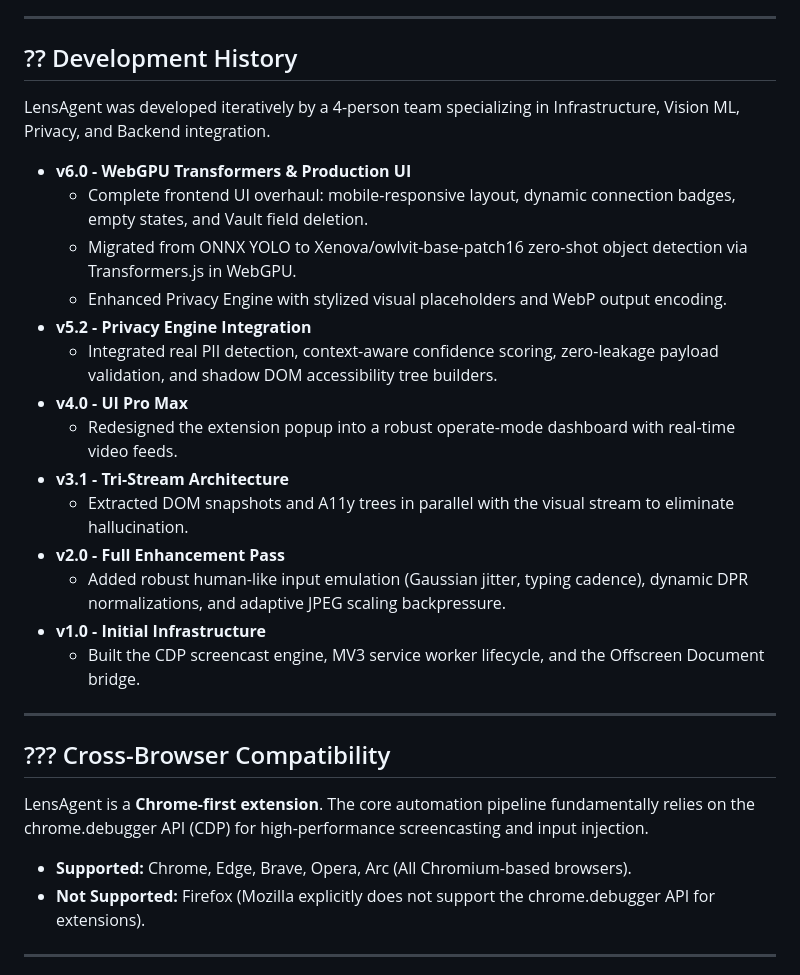
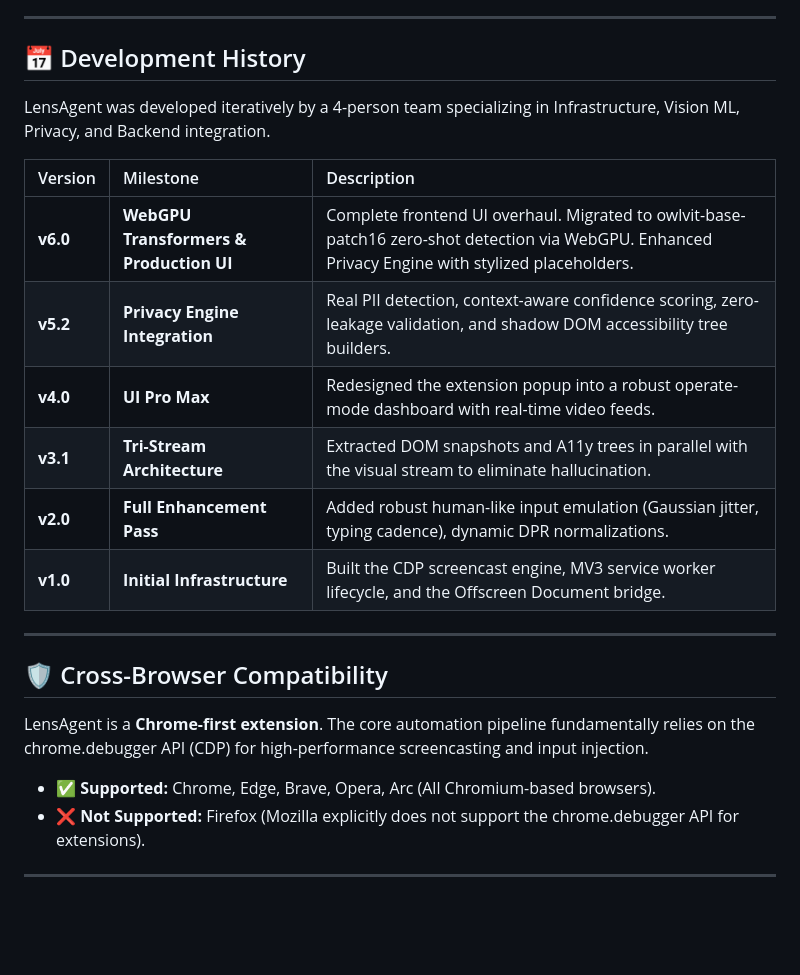
Before and after one commit to ashroxy/LensAgent, a Markdown page: README.md, the part around one of its changes. GitHub-like rendering; blank space fills up the shorter version.

```diff
--- a/README.md
+++ b/README.md
@@ -71,31 +85,25 @@ LensAgent is composed of four tightly integrated layers:
 
 ---
 
-## ?? Development History
+## 📅 Development History
 
 LensAgent was developed iteratively by a 4-person team specializing in Infrastructure, Vision ML, Privacy, and Backend integration.
 
-- **v6.0 - WebGPU Transformers & Production UI**
-  - Complete frontend UI overhaul: mobile-responsive layout, dynamic connection badges, empty states, and Vault field deletion.
-  - Migrated from ONNX YOLO to Xenova/owlvit-base-patch16 zero-shot object detection via Transformers.js in WebGPU.
-  - Enhanced Privacy Engine with stylized visual placeholders and WebP output encoding.
-- **v5.2 - Privacy Engine Integration**
-  - Integrated real PII detection, context-aware confidence scoring, zero-leakage payload validation, and shadow DOM accessibility tree builders.
-- **v4.0 - UI Pro Max**
-  - Redesigned the extension popup into a robust operate-mode dashboard with real-time video feeds.
-- **v3.1 - Tri-Stream Architecture**
-  - Extracted DOM snapshots and A11y trees in parallel with the visual stream to eliminate hallucination.
-- **v2.0 - Full Enhancement Pass**
-  - Added robust human-like input emulation (Gaussian jitter, typing cadence), dynamic DPR normalizations, and adaptive JPEG scaling backpressure.
-- **v1.0 - Initial Infrastructure**
-  - Built the CDP screencast engine, MV3 service worker lifecycle, and the Offscreen Document bridge.
+| Version | Milestone | Description |
+| :--- | :--- | :--- |
+| **v6.0** | **WebGPU Transformers & Production UI** | Complete frontend UI overhaul. Migrated to owlvit-base-patch16 zero-shot detection via WebGPU. Enhanced Privacy Engine with stylized placeholders. |
+| **v5.2** | **Privacy Engine Integration** | Real PII detection, context-aware confidence scoring, zero-leakage validation, and shadow DOM accessibility tree builders. |
+| **v4.0** | **UI Pro Max** | Redesigned the extension popup into a robust operate-mode dashboard with real-time video feeds. |
+| **v3.1** | **Tri-Stream Architecture** | Extracted DOM snapshots and A11y trees in parallel with the visual stream to eliminate hallucination. |
+| **v2.0** | **Full Enhancement Pass** | Added robust human-like input emulation (Gaussian jitter, typing cadence), dynamic DPR normalizations. |
+| **v1.0** | **Initial Infrastructure** | Built the CDP screencast engine, MV3 service worker lifecycle, and the Offscreen Document bridge. |
 
 ---
 
-## ??? Cross-Browser Compatibility
+## 🛡️ Cross-Browser Compatibility
 
 LensAgent is a **Chrome-first extension**. The core automation pipeline fundamentally relies on the chrome.debugger API (CDP) for high-performance screencasting and input injection.
-- **Supported:** Chrome, Edge, Brave, Opera, Arc (All Chromium-based browsers).
-- **Not Supported:** Firefox (Mozilla explicitly does not support the chrome.debugger API for extensions).
+* ✅ **Supported:** Chrome, Edge, Brave, Opera, Arc (All Chromium-based browsers).
+* ❌ **Not Supported:** Firefox (Mozilla explicitly does not support the chrome.debugger API for extensions).
 
 ---
```
Also changed, not shown: other parts of README.md (+44 -28 lines).
